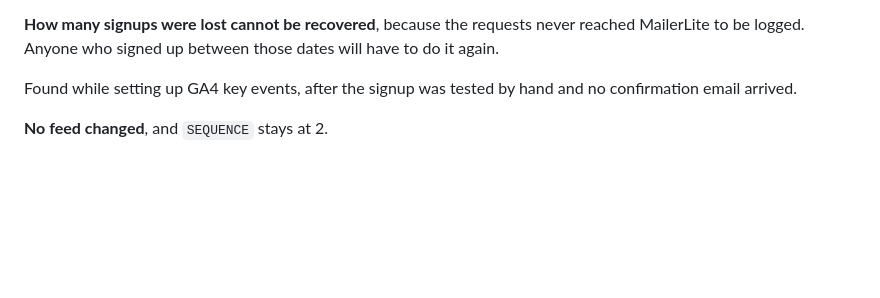
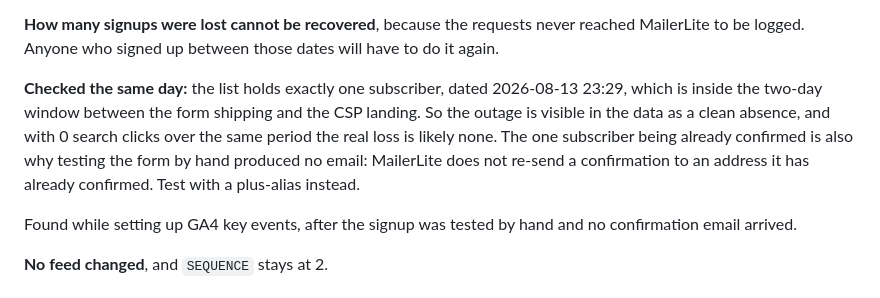
Before and after one commit to Viqeaux/gulf-coast-home-maintenance, a Markdown page: CHANGELOG.md, the part around the change. GitHub-like rendering; blank space fills up the shorter version.

Commit message:
Close the open question in the 1.38.3 entry
The changelog said how many signups were lost could not be recovered. The
subscriber list answers it as well as it can be answered: exactly one, dated
2026-08-13 23:29, inside the two-day window between the form shipping and the
CSP landing. The outage shows up as a clean absence after that date, and with
0 search clicks over the same period the real loss is likely none.

That one subscriber being already confirmed is also why testing the form by
hand today produced no email, which is worth writing down before it costs
somebody another hour.

Notes only. No version bump, nothing deployed changes.

Co-Authored-By: Claude Opus 5 <noreply@anthropic.com>

```diff
--- a/CHANGELOG.md
+++ b/CHANGELOG.md
@@ -48,6 +48,14 @@ nobody was reading.
 **How many signups were lost cannot be recovered**, because the requests never
 reached MailerLite to be logged. Anyone who signed up between those dates will
 have to do it again.
+
+**Checked the same day:** the list holds exactly one subscriber, dated
+2026-08-13 23:29, which is inside the two-day window between the form shipping
+and the CSP landing. So the outage is visible in the data as a clean absence,
+and with 0 search clicks over the same period the real loss is likely none. The
+one subscriber being already confirmed is also why testing the form by hand
+produced no email: MailerLite does not re-send a confirmation to an address it
+has already confirmed. Test with a plus-alias instead.
 
 Found while setting up GA4 key events, after the signup was tested by hand and
 no confirmation email arrived.
```
